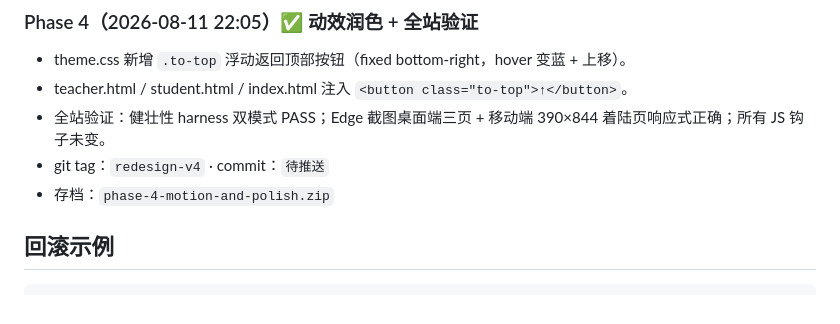
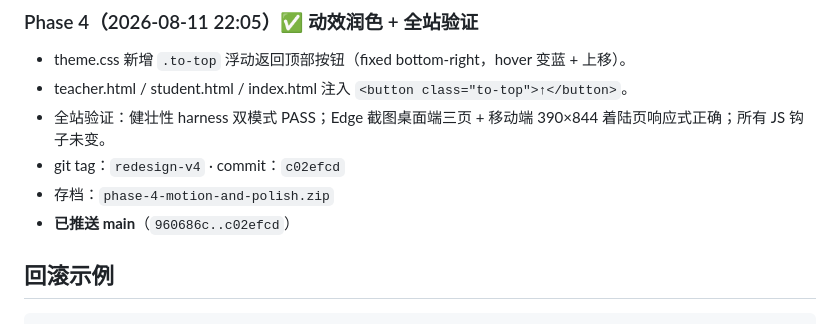
Before and after one commit to huzhiji/classroom-poll-tcb, a Markdown page: REDESIGN-LOG.md, the part around the change. Drawn GitHub-style.

Commit message:
docs(redesign): 标记 Phase 4 已推送 main

```diff
--- a/REDESIGN-LOG.md
+++ b/REDESIGN-LOG.md
@@ -67,8 +67,9 @@
 - theme.css 新增 `.to-top` 浮动返回顶部按钮（fixed bottom-right，hover 变蓝 + 上移）。
 - teacher.html / student.html / index.html 注入 `<button class="to-top">↑</button>`。
 - 全站验证：健壮性 harness 双模式 PASS；Edge 截图桌面端三页 + 移动端 390×844 着陆页响应式正确；所有 JS 钩子未变。
-- git tag：`redesign-v4` · commit：`待推送`
+- git tag：`redesign-v4` · commit：`c02efcd`
 - 存档：`phase-4-motion-and-polish.zip`
+- **已推送 main**（`960686c..c02efcd`）
 
 ## 回滚示例
 
```
